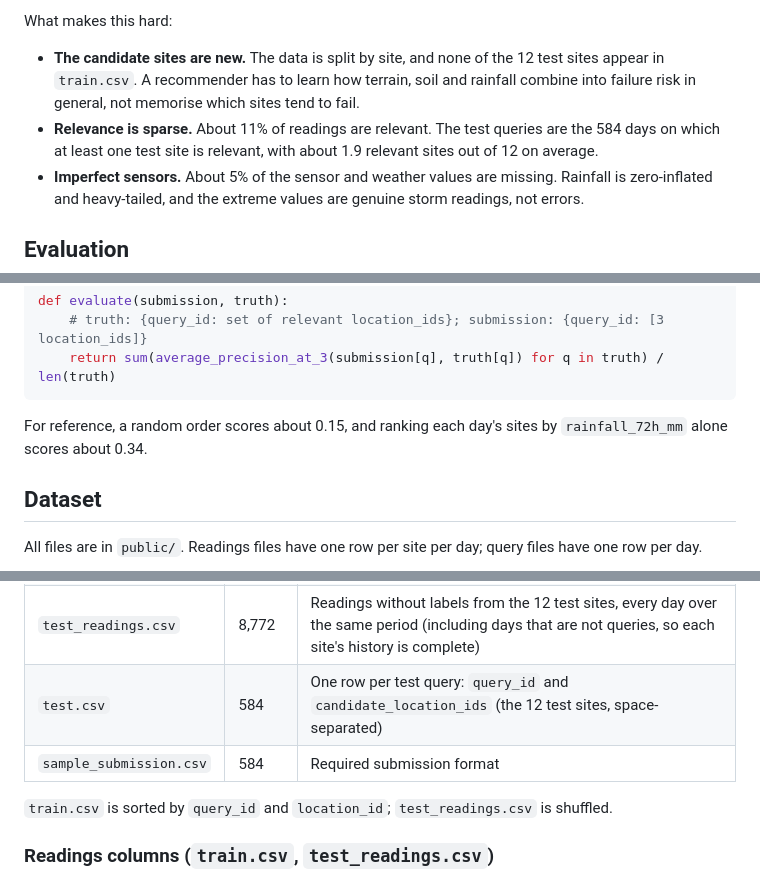
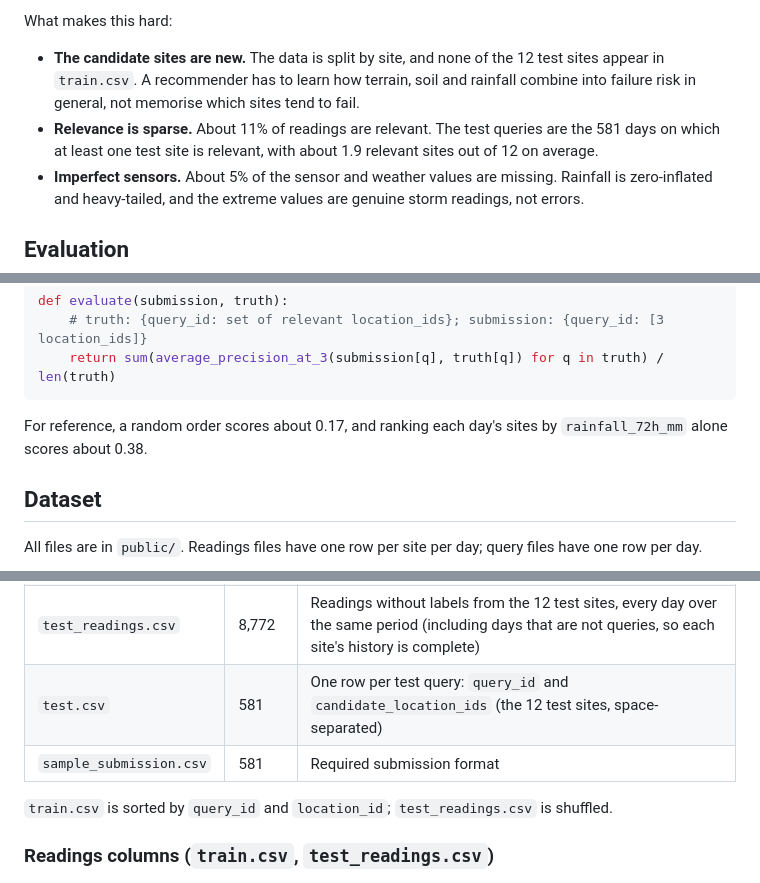
Before and after one commit to raunak76/ASHISH, a Markdown page: landslide-challenge/problem_description.md, 3 parts joined by grey strips. GitHub-like rendering.

```diff
--- a/landslide-challenge/problem_description.md
+++ b/landslide-challenge/problem_description.md
@@ -9,7 +9,7 @@ Each day is one recommendation query, and the candidates are the 12 test sites,
 What makes this hard:
 
 - **The candidate sites are new.** The data is split by site, and none of the 12 test sites appear in `train.csv`. A recommender has to learn how terrain, soil and rainfall combine into failure risk in general, not memorise which sites tend to fail.
-- **Relevance is sparse.** About 11% of readings are relevant. The test queries are the 584 days on which at least one test site is relevant, with about 1.9 relevant sites out of 12 on average.
+- **Relevance is sparse.** About 11% of readings are relevant. The test queries are the 581 days on which at least one test site is relevant, with about 1.9 relevant sites out of 12 on average.
 - **Imperfect sensors.** About 5% of the sensor and weather values are missing. Rainfall is zero-inflated and heavy-tailed, and the extreme values are genuine storm readings, not errors.
 
 ## Evaluation
@@ -32,7 +32,7 @@ def evaluate(submission, truth):
     return sum(average_precision_at_3(submission[q], truth[q]) for q in truth) / len(truth)
 ~~~
 
-For reference, a random order scores about 0.15, and ranking each day's sites by `rainfall_72h_mm` alone scores about 0.34.
+For reference, a random order scores about 0.17, and ranking each day's sites by `rainfall_72h_mm` alone scores about 0.38.
 
 ## Dataset
 
@@ -45,6 +45,6 @@ All files are in `public/`. Readings files have one row per site per day; query
 | `test_readings.csv` | 8,772 | Readings without labels from the 12 test sites, every day over the same period (including days that are not queries, so each site's history is complete) |
-| `test.csv` | 584 | One row per test query: `query_id` and `candidate_location_ids` (the 12 test sites, space-separated) |
-| `sample_submission.csv` | 584 | Required submission format |
+| `test.csv` | 581 | One row per test query: `query_id` and `candidate_location_ids` (the 12 test sites, space-separated) |
+| `sample_submission.csv` | 581 | Required submission format |
 
 `train.csv` is sorted by `query_id` and `location_id`; `test_readings.csv` is shuffled.
 
```
Also changed, not shown: other parts of landslide-challenge/problem_description.md (+3 -3 lines), landslide-challenge/rubrics.md (+2 -2 lines).
